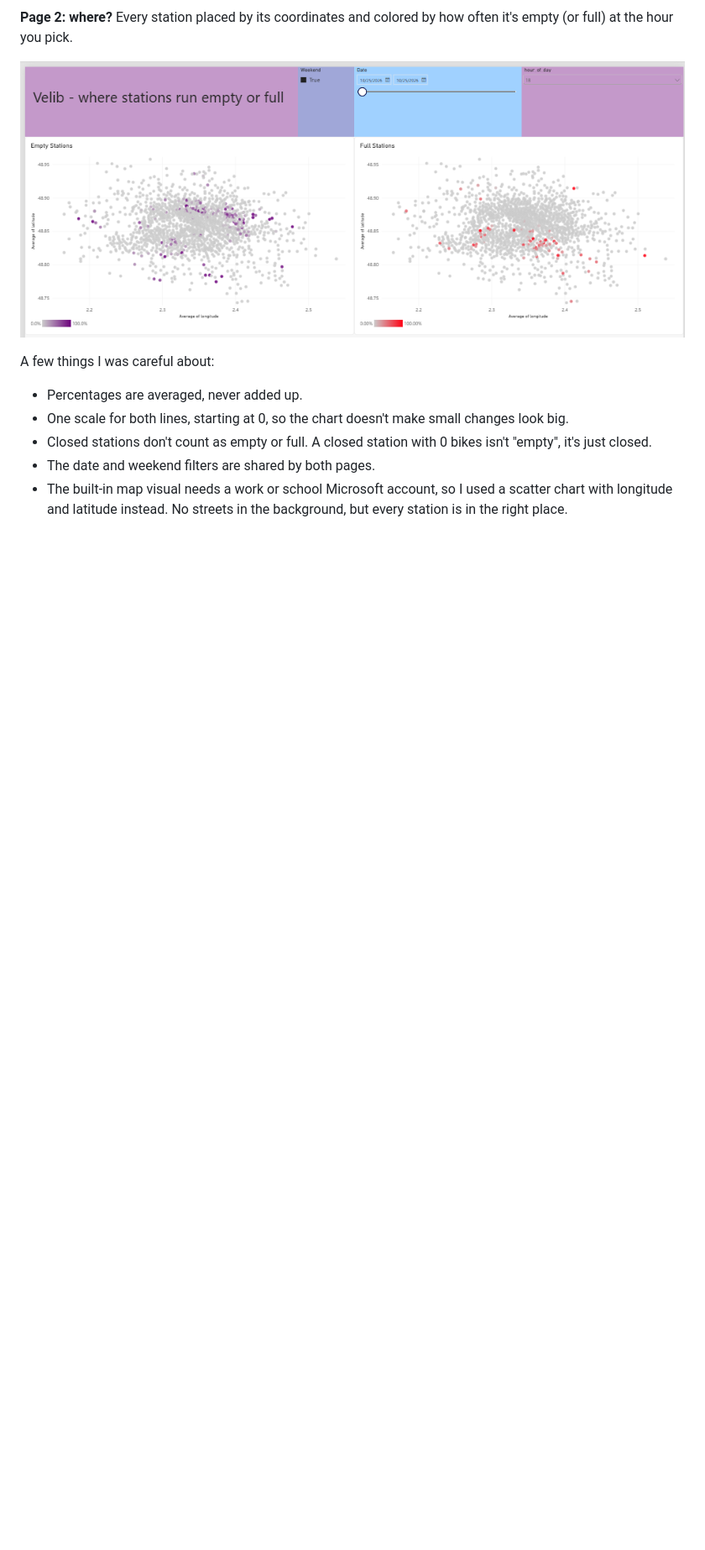
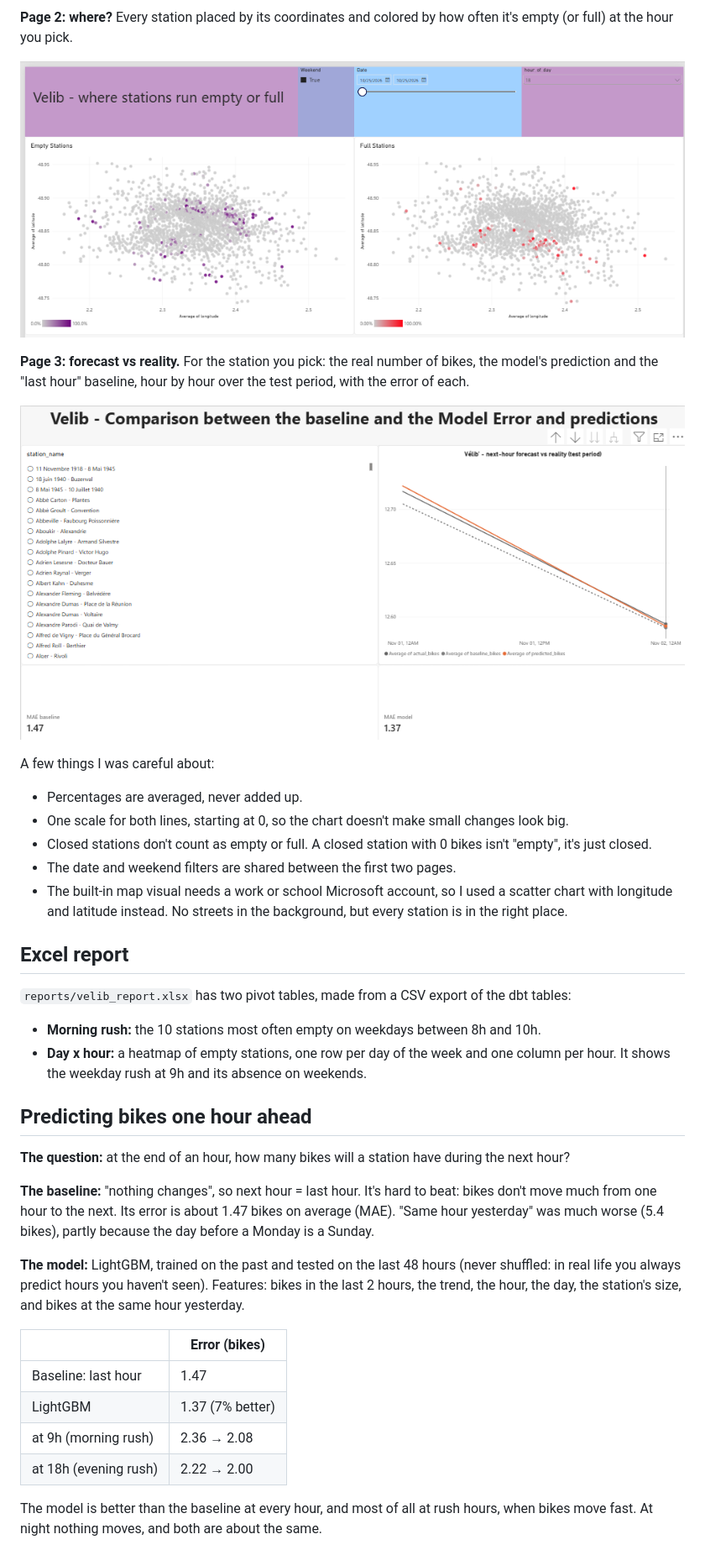
Before and after one commit to Ahmadramadan123899/velib-pipeline, a Markdown page: README.md, the part around one of its changes. Shown at 84% size. Drawn GitHub-style; pictures changed too: docs/dashboard_forecast.png (added); blank space fills up the shorter version.

Commit message:
Save test predictions to PostgreSQL, add forecast page and ML section,

```diff
--- a/README.md
+++ b/README.md
@@ -59,13 +65,50 @@ at the hour you pick.
 
 ![Station map](docs/dashboard_map.png)
 
+**Page 3: forecast vs reality.**
+For the station you pick: the real number of bikes, the model's prediction and the
+"last hour" baseline, hour by hour over the test period, with the error of each.
+
+![Forecast vs reality](docs/dashboard_forecast.png)
+
 A few things I was careful about:
 
 - Percentages are averaged, never added up.
 - One scale for both lines, starting at 0, so the chart doesn't make small changes look big.
 - Closed stations don't count as empty or full. A closed station with 0 bikes isn't
   "empty", it's just closed.
-- The date and weekend filters are shared by both pages.
+- The date and weekend filters are shared between the first two pages.
 - The built-in map visual needs a work or school Microsoft account, so I used a scatter
   chart with longitude and latitude instead. No streets in the background, but every
   station is in the right place.
+
+## Excel report
+
+`reports/velib_report.xlsx` has two pivot tables, made from a CSV export of the dbt tables:
+
+- **Morning rush:** the 10 stations most often empty on weekdays between 8h and 10h.
+- **Day x hour:** a heatmap of empty stations, one row per day of the week and one column
+  per hour. It shows the weekday rush at 9h and its absence on weekends.
+
+## Predicting bikes one hour ahead
+
+**The question:** at the end of an hour, how many bikes will a station have during the next hour?
+
+**The baseline:** "nothing changes", so next hour = last hour. It's hard to beat: bikes don't
+move much from one hour to the next. Its error is about 1.47 bikes on average (MAE).
+"Same hour yesterday" was much worse (5.4 bikes), partly because the day before a Monday is a Sunday.
+
+**The model:** LightGBM, trained on the past and tested on the last 48 hours (never shuffled:
+in real life you always predict hours you haven't seen). Features: bikes in the last 2 hours,
+the trend, the hour, the day, the station's size, and bikes at the same hour yesterday.
+
+| | Error (bikes) |
+|---|---|
+| Baseline: last hour | 1.47 |
+| LightGBM | 1.37 (7% better) |
+| at 9h (morning rush) | 2.36 → 2.08 |
+| at 18h (evening rush) | 2.22 → 2.00 |
+
+The model is better than the baseline at every hour, and most of all at rush hours, when
+bikes move fast. At night nothing moves, and both are about the same.
+
```
Also changed, not shown: other parts of README.md (+93 -22 lines), 3 other files.
